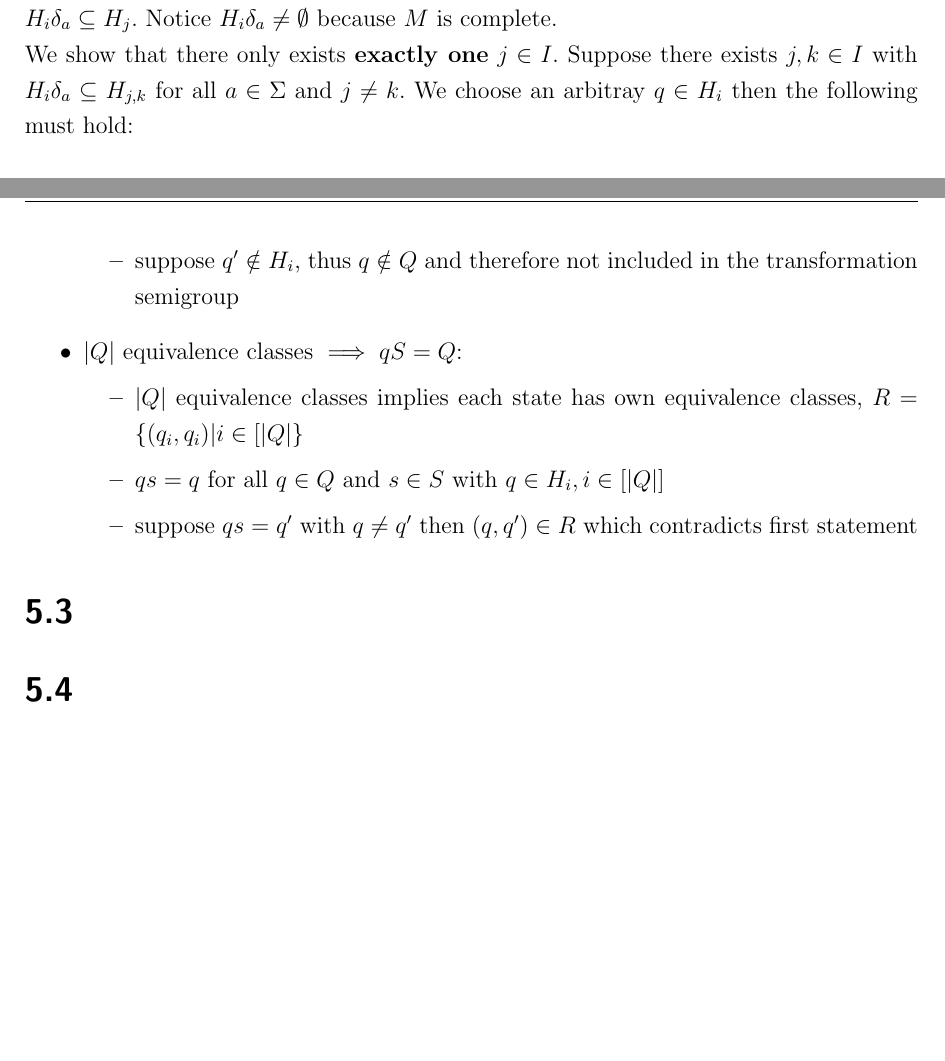
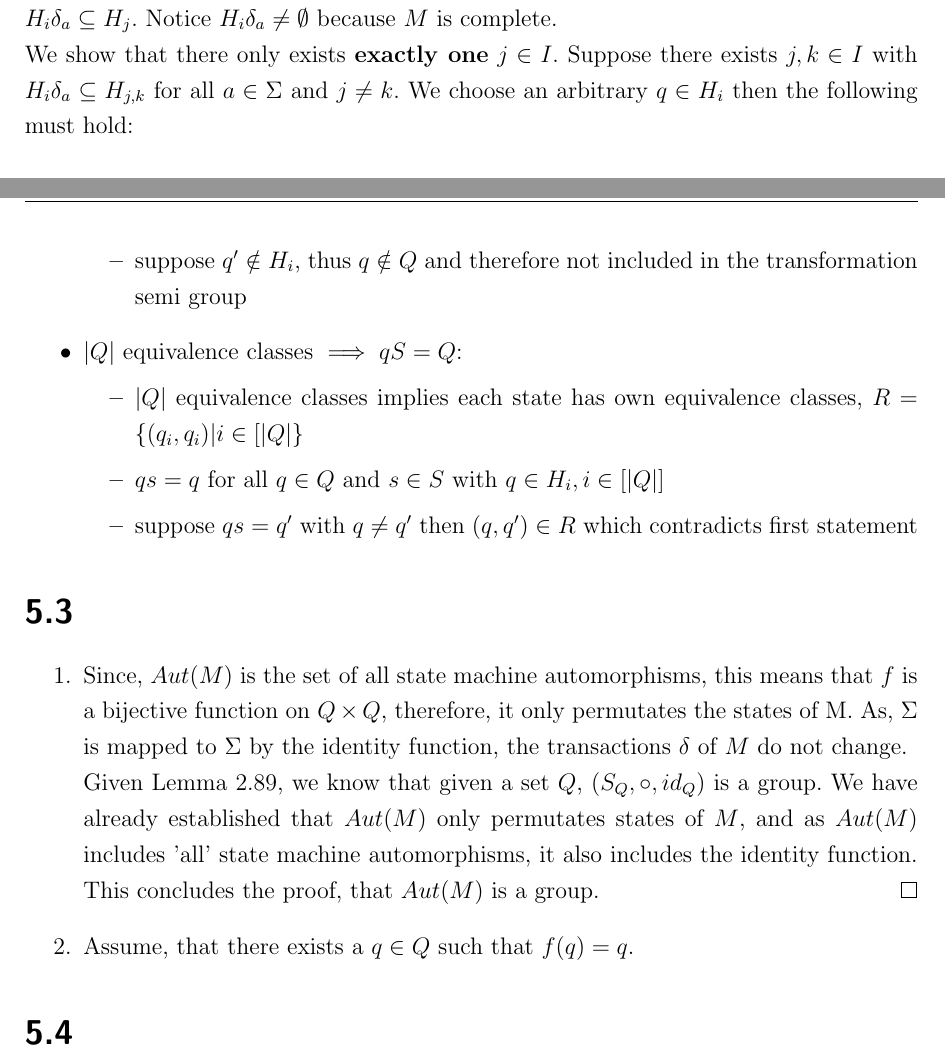
Before and after one commit to aeropagz/aat, a LaTeX document (05.tex): two parts of pages 1 and 2 of 2, joined at a grey line, cut so that both start at the same text. Compiled offline with pdfLaTeX.

Commit message:
Sheet 5_3_a

```diff
--- a/05.tex
+++ b/05.tex
@@ -52,7 +52,7 @@ Notice $H_i\delta_a \neq \emptyset$ because $M$ is complete.
 
 We show that there only exists \textbf{exactly one} $j \in I$.
 Suppose there exists $j,k \in I$ with $H_i\delta_a \subseteq H_{j,k}$ for all $a \in \Sigma$ and $j \neq k$.
-We choose an arbitray $q \in H_i$ then the following must hold:
+We choose an arbitrary $q \in H_i$ then the following must hold:
 \begin{align*}
     q\delta_a &= q_j \in H_j \\
     q\delta_a &= q_k \in H_k \\
@@ -79,7 +79,7 @@ $\pi = {[q] |\ \forall q \in Q}$:
             \item $q \in H_1$ for all $q \in Q$  and therefore $Q = H_1 = [q]_R$
             \item $H_1s = H_1$
             \item $qs = q'$ for all $q,q' \in H_1$
-            \item suppose $q' \notin H_i$, thus $q \notin Q$ and therefore not included in the transformation semigroup
+            \item suppose $q' \notin H_i$, thus $q \notin Q$ and therefore not included in the transformation semi group
         \end{itemize}
     \item $|Q|$ equivalence classes $\implies qS = Q$:
         \begin{itemize}
@@ -91,7 +91,13 @@ $\pi = {[q] |\ \forall q \in Q}$:
 
 
 \section{}
-
+\begin{enumerate}
+    \item Since, $Aut(M)$ is the set of all state machine automorphisms, this means that $f$ is a bijective function on $Q \times Q$, therefore, it only permutates the states of M. As, $\Sigma$ is  mapped to $\Sigma$ by the identity function, the transactions $\delta$ of $M$ do not change.\\
+    Given Lemma 2.89, we know that given a set $Q$, $(S_Q, \circ, id_Q)$ is a group. We have already established that $Aut(M)$ only permutates states of $M$, and as $Aut(M)$ includes 'all' state machine automorphisms, it also includes the identity function.
+    This concludes the proof, that $Aut(M)$ is a group.
+    \qed
+    \item Assume, that there exists a $q \in Q$ such that $f(q) = q$.
+\end{enumerate}
 
 \section{}
 \end{document}
```
